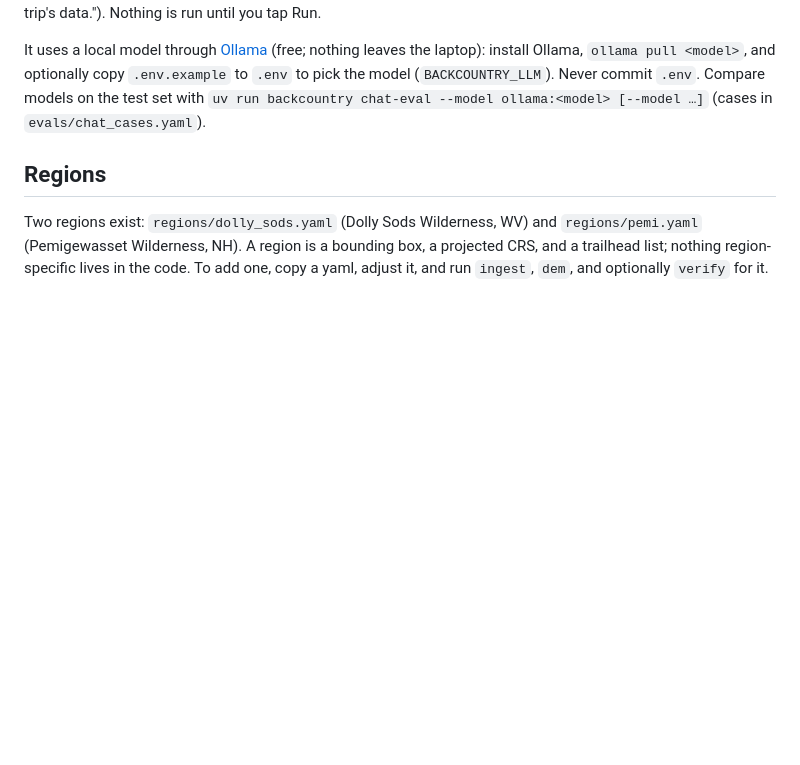
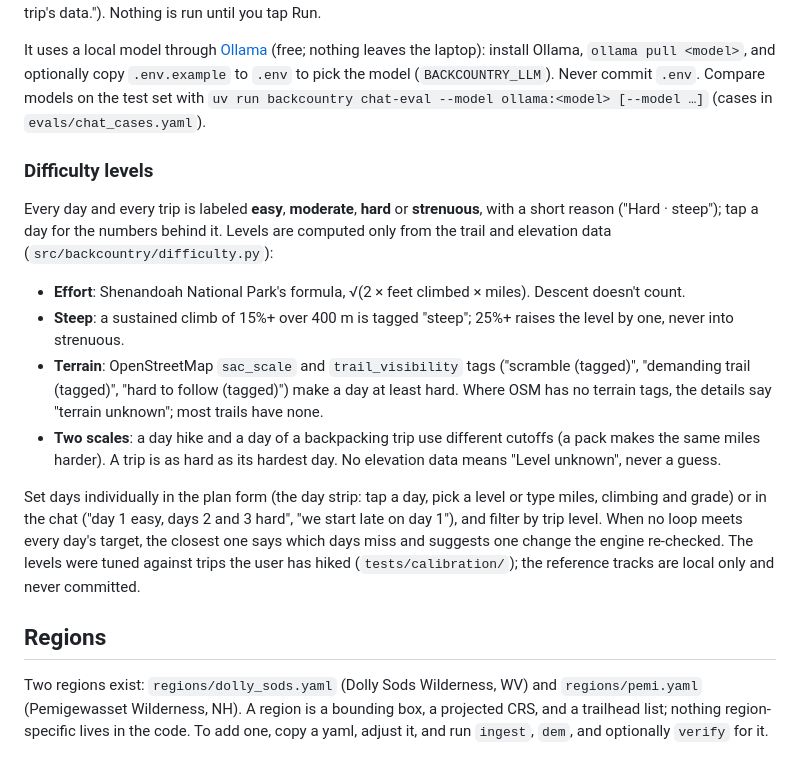
Before and after one commit to deets123/backcountry, a Markdown page: README.md, the part around the change. GitHub-like rendering; blank space fills up the shorter version.

Commit message:
docs: per-day difficulty usage, calibration results, and the Pemi check
Co-Authored-By: Claude Opus 5.5 <noreply@anthropic.com>

```diff
--- a/README.md
+++ b/README.md
@@ -103,6 +103,27 @@ It uses a local model through [Ollama](https://ollama.com) (free; nothing leaves
 commit `.env`. Compare models on the test set with
 `uv run backcountry chat-eval --model ollama:<model> [--model …]` (cases in `evals/chat_cases.yaml`).
 
+### Difficulty levels
+
+Every day and every trip is labeled **easy**, **moderate**, **hard** or **strenuous**, with a short reason
+("Hard · steep"); tap a day for the numbers behind it. Levels are computed only from the trail and elevation
+data (`src/backcountry/difficulty.py`):
+
+- **Effort**: Shenandoah National Park's formula, √(2 × feet climbed × miles). Descent doesn't count.
+- **Steep**: a sustained climb of 15%+ over 400 m is tagged "steep"; 25%+ raises the level by one, never into
+  strenuous.
+- **Terrain**: OpenStreetMap `sac_scale` and `trail_visibility` tags ("scramble (tagged)", "demanding trail
+  (tagged)", "hard to follow (tagged)") make a day at least hard. Where OSM has no terrain tags, the details say
+  "terrain unknown"; most trails have none.
+- **Two scales**: a day hike and a day of a backpacking trip use different cutoffs (a pack makes the same miles
+  harder). A trip is as hard as its hardest day. No elevation data means "Level unknown", never a guess.
+
+Set days individually in the plan form (the day strip: tap a day, pick a level or type miles, climbing and
+grade) or in the chat ("day 1 easy, days 2 and 3 hard", "we start late on day 1"), and filter by trip level.
+When no loop meets every day's target, the closest one says which days miss and suggests one change the engine
+re-checked. The levels were tuned against trips the user has hiked (`tests/calibration/`); the reference tracks
+are local only and never committed.
+
 ## Regions
 
 Two regions exist: `regions/dolly_sods.yaml` (Dolly Sods Wilderness, WV) and `regions/pemi.yaml`
```
Also changed, not shown: PROGRESS.md (+47 -0 lines), docs/ROADMAP.md (+3 -1 lines).
